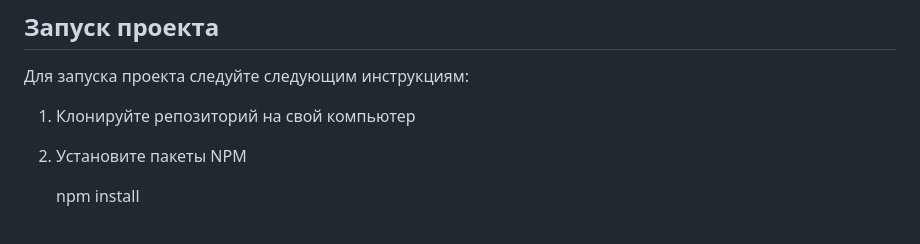
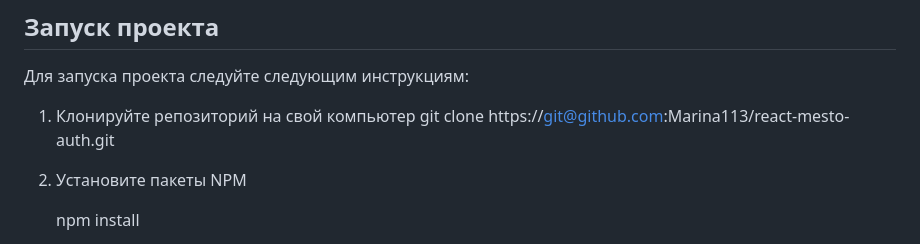
Before and after one commit to Marina113/react-mesto-auth, a Markdown page: README.md, the part around the change. Drawn GitHub-style.

```diff
--- a/README.md
+++ b/README.md
@@ -51,7 +51,7 @@
 ## Запуск проекта
 Для запуска проекта следуйте следующим инструкциям:
 
-1. Клонируйте репозиторий на свой компьютер
+1. Клонируйте репозиторий на свой компьютер git clone https://git@github.com:Marina113/react-mesto-auth.git
 2. Установите пакеты NPM
 
     npm install
```
